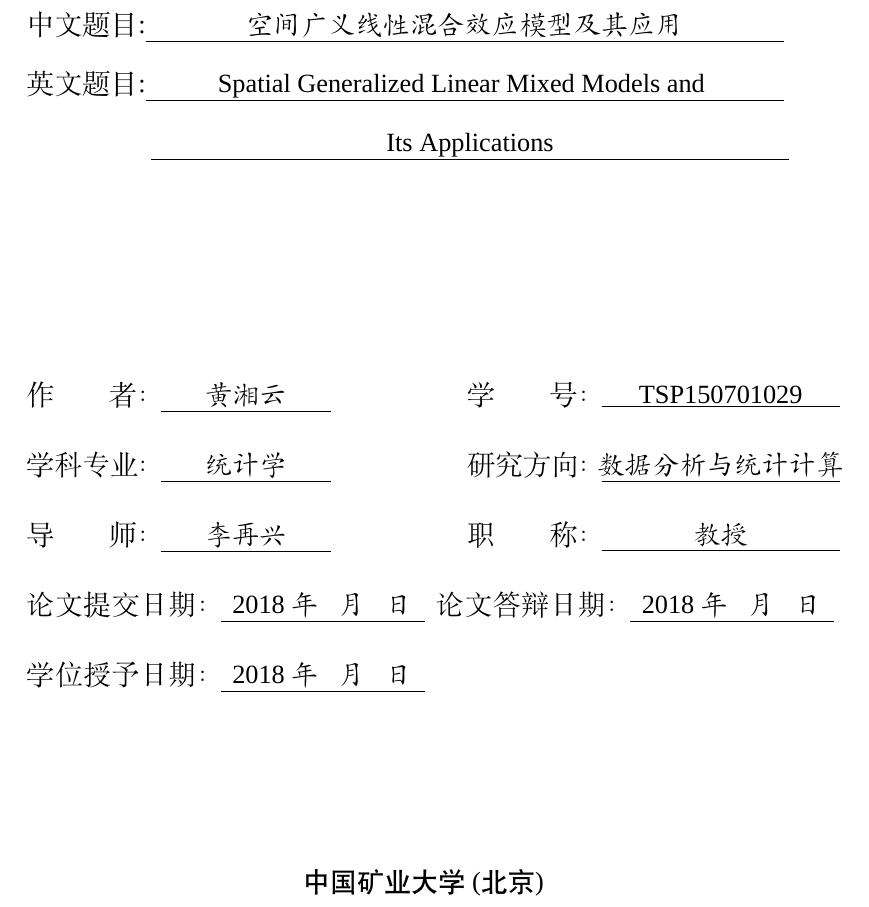
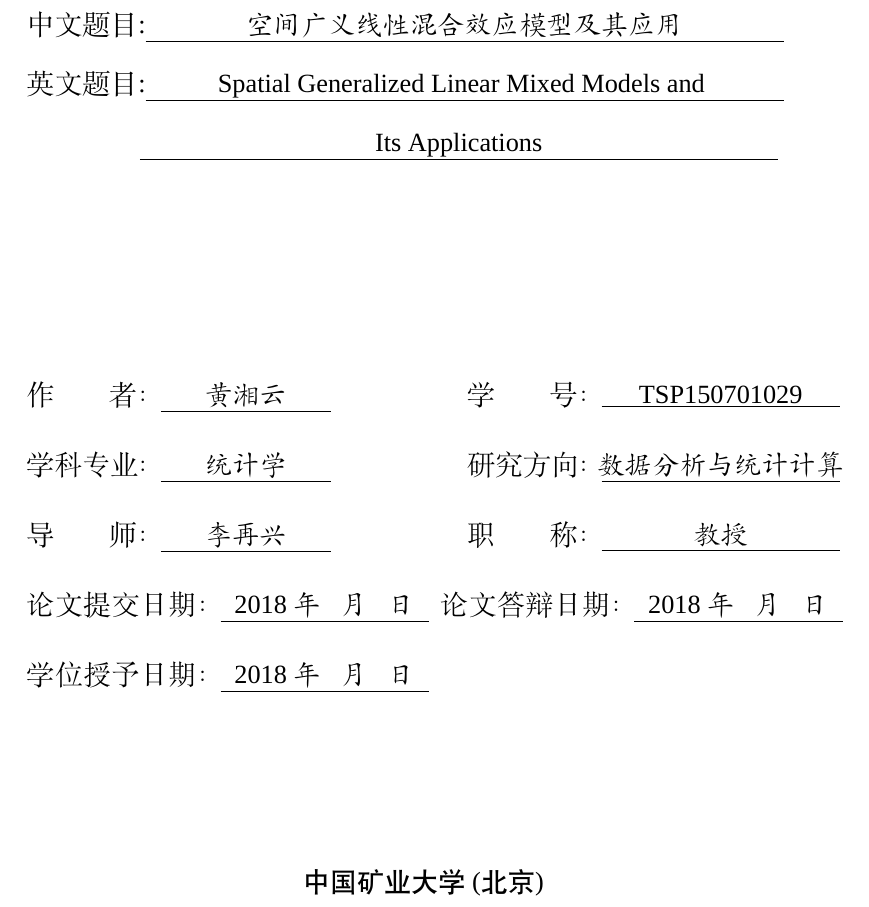
Before and after one commit to gaoshuzhang/notesdown, a LaTeX thesis (_book/thesis.tex): part of page 3 of 42, cut so that both start at the same text. Compiled offline with XeLaTeX; a missing font is replaced by an installed copy or a similar font.

Commit message:
更新标题ye页

```diff
--- a/_book/thesis.tex
+++ b/_book/thesis.tex
@@ -195,7 +195,7 @@
 \vspace{0.3cm}
 \hspace{0.5cm}\songti\zihao{4}英文题目:\underline{\makebox[0.75\textwidth][c]{\zihao{4}Spatial Generalized Linear Mixed Models and }}\\
 \vspace{0.3cm}
-\hspace{2.7cm}\underline{\makebox[0.75\textwidth][c]{\zihao{4}Its Applications}}
+\hspace{2.5cm}\underline{\makebox[0.75\textwidth][c]{\zihao{4}Its Applications}}
 \end{flushleft}
 
 \vspace*{2.9cm}
@@ -213,10 +213,10 @@
 \hspace{2.3cm}\makebox[0.13\textwidth][s]{\songti\zihao{4}职称}：\underline{\makebox[0.28\textwidth][c]{\kaishu\zihao{4} 教授}}\\
 \vspace{0.6cm}
 
-\hspace{0.5cm}\makebox[0.20\textwidth][s]{\songti\zihao{4}论文提交日期}：\underline{\makebox[0.24\textwidth][c]{\kaishu\zihao{4} 2018年~~~月~~~日}}
-\hspace{0.1cm}\makebox[0.20\textwidth][s]{\songti\zihao{4}论文答辩日期}：\underline{\makebox[0.24\textwidth][c]{\kaishu\zihao{4} 2018年~~~月~~~日}}\\
+\hspace{0.5cm}\makebox[0.20\textwidth][s]{\songti\zihao{4}论文提交日期}：\underline{\makebox[0.245\textwidth][c]{\kaishu\zihao{4} 2018年~~~月~~~日}}
+\hspace{0.1cm}\makebox[0.20\textwidth][s]{\songti\zihao{4}论文答辩日期}：\underline{\makebox[0.245\textwidth][c]{\kaishu\zihao{4} 2018年~~~月~~~日}}\\
 \vspace{0.6cm}
-\hspace{0.5cm}\makebox[0.20\textwidth][s]{\songti\zihao{4}学位授予日期}：\underline{\makebox[0.24\textwidth][c]{\kaishu\zihao{4} 2018年~~~月~~~日}}\\
+\hspace{0.5cm}\makebox[0.20\textwidth][s]{\songti\zihao{4}学位授予日期}：\underline{\makebox[0.245\textwidth][c]{\kaishu\zihao{4} 2018年~~~月~~~日}}\\
 \vspace{0.6cm}
 \end{flushleft}
 
```
Also changed, not shown: latex/before_body.tex (+4 -4 lines), _book/thesis.pdf.
